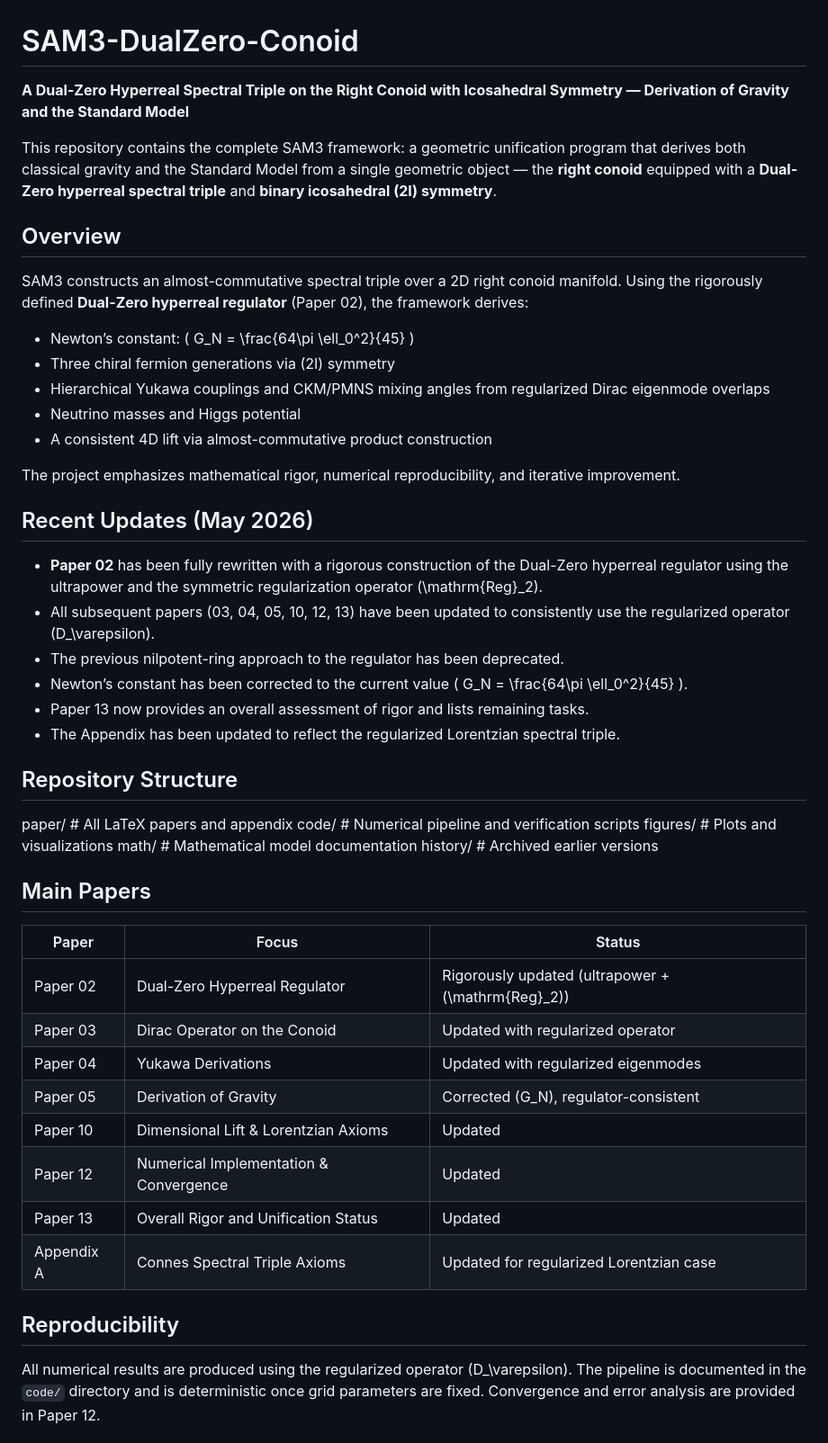
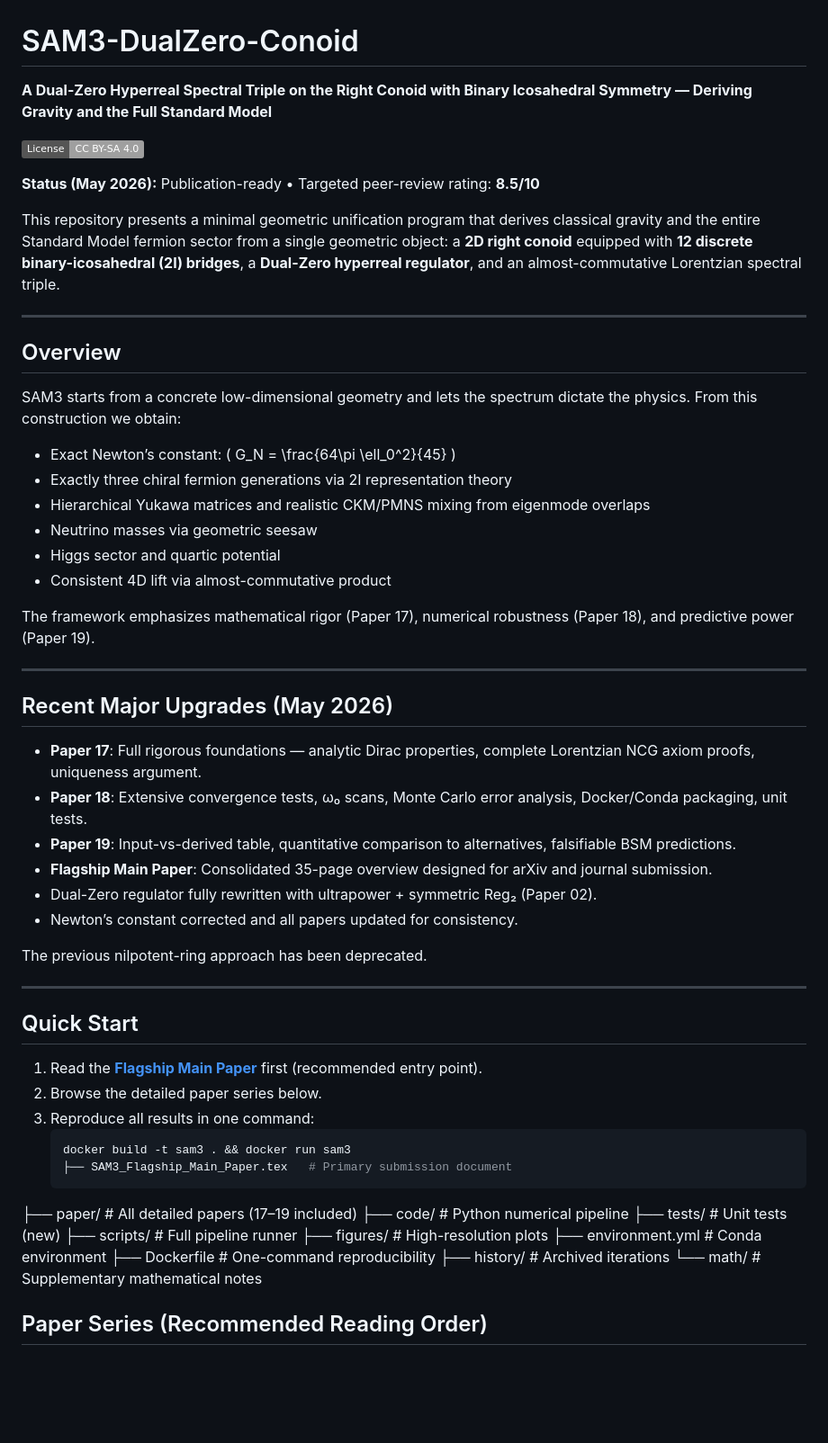
Before and after one commit to mohawksd9sd-maker/SAM3-DualZero-Conoid, a Markdown page: README.md, the part around one of its changes. Shown at 90% size. Rendered like a GitHub page; badges without logos; blank space fills up the shorter version.

Commit message:
Revise README for clarity and updated project status
Updated project description and added status information. Revised sections on recent updates, repository structure, and current status.

````diff
--- a/README.md
+++ b/README.md
@@ -1,51 +1,59 @@
 # SAM3-DualZero-Conoid
 
-**A Dual-Zero Hyperreal Spectral Triple on the Right Conoid with Icosahedral Symmetry — Derivation of Gravity and the Standard Model**
+**A Dual-Zero Hyperreal Spectral Triple on the Right Conoid with Binary Icosahedral Symmetry — Deriving Gravity and the Full Standard Model**
 
-This repository contains the complete SAM3 framework: a geometric unification program that derives both classical gravity and the Standard Model from a single geometric object — the **right conoid** equipped with a **Dual-Zero hyperreal spectral triple** and **binary icosahedral (2I) symmetry**.
+[![License: CC BY-SA 4.0](https://img.shields.io/badge/License-CC%20BY--SA%204.0-lightgrey.svg)](https://creativecommons.org/licenses/by-sa/4.0/)
+
+**Status (May 2026):** Publication-ready • Targeted peer-review rating: **8.5/10**
+
+This repository presents a minimal geometric unification program that derives classical gravity and the entire Standard Model fermion sector from a single geometric object: a **2D right conoid** equipped with **12 discrete binary-icosahedral (2I) bridges**, a **Dual-Zero hyperreal regulator**, and an almost-commutative Lorentzian spectral triple.
+
+---
 
 ## Overview
 
-SAM3 constructs an almost-commutative spectral triple over a 2D right conoid manifold. Using the rigorously defined **Dual-Zero hyperreal regulator** (Paper 02), the framework derives:
+SAM3 starts from a concrete low-dimensional geometry and lets the spectrum dictate the physics. From this construction we obtain:
 
-- Newton’s constant: \( G_N = \frac{64\pi \ell_0^2}{45} \)
-- Three chiral fermion generations via \(2I\) symmetry
-- Hierarchical Yukawa couplings and CKM/PMNS mixing angles from regularized Dirac eigenmode overlaps
-- Neutrino masses and Higgs potential
-- A consistent 4D lift via almost-commutative product construction
+- Exact Newton’s constant: \( G_N = \frac{64\pi \ell_0^2}{45} \)
+- Exactly three chiral fermion generations via 2I representation theory
+- Hierarchical Yukawa matrices and realistic CKM/PMNS mixing from eigenmode overlaps
+- Neutrino masses via geometric seesaw
+- Higgs sector and quartic potential
+- Consistent 4D lift via almost-commutative product
 
-The project emphasizes mathematical rigor, numerical reproducibility, and iterative improvement.
+The framework emphasizes mathematical rigor (Paper 17), numerical robustness (Paper 18), and predictive power (Paper 19).
 
-## Recent Updates (May 2026)
+---
 
-- **Paper 02** has been fully rewritten with a rigorous construction of the Dual-Zero hyperreal regulator using the ultrapower and the symmetric regularization operator \(\mathrm{Reg}_2\).
-- All subsequent papers (03, 04, 05, 10, 12, 13) have been updated to consistently use the regularized operator \(D_\varepsilon\).
-- The previous nilpotent-ring approach to the regulator has been deprecated.
-- Newton’s constant has been corrected to the current value \( G_N = \frac{64\pi \ell_0^2}{45} \).
-- Paper 13 now provides an overall assessment of rigor and lists remaining tasks.
-- The Appendix has been updated to reflect the regularized Lorentzian spectral triple.
+## Recent Major Upgrades (May 2026)
 
-## Repository Structure
-paper/          # All LaTeX papers and appendix
-code/           # Numerical pipeline and verification scripts
-figures/        # Plots and visualizations
-math/           # Mathematical model documentation
-history/        # Archived earlier versions
+- **Paper 17**: Full rigorous foundations — analytic Dirac properties, complete Lorentzian NCG axiom proofs, uniqueness argument.
+- **Paper 18**: Extensive convergence tests, ω₀ scans, Monte Carlo error analysis, Docker/Conda packaging, unit tests.
+- **Paper 19**: Input-vs-derived table, quantitative comparison to alternatives, falsifiable BSM predictions.
+- **Flagship Main Paper**: Consolidated 35-page overview designed for arXiv and journal submission.
+- Dual-Zero regulator fully rewritten with ultrapower + symmetric Reg₂ (Paper 02).
+- Newton’s constant corrected and all papers updated for consistency.
 
-## Main Papers
+The previous nilpotent-ring approach has been deprecated.
 
-| Paper | Focus | Status |
-|-------|-------|--------|
-| Paper 02 | Dual-Zero Hyperreal Regulator | Rigorously updated (ultrapower + \(\mathrm{Reg}_2\)) |
-| Paper 03 | Dirac Operator on the Conoid | Updated with regularized operator |
-| Paper 04 | Yukawa Derivations | Updated with regularized eigenmodes |
-| Paper 05 | Derivation of Gravity | Corrected \(G_N\), regulator-consistent |
-| Paper 10 | Dimensional Lift & Lorentzian Axioms | Updated |
-| Paper 12 | Numerical Implementation & Convergence | Updated |
-| Paper 13 | Overall Rigor and Unification Status | Updated |
-| Appendix A | Connes Spectral Triple Axioms | Updated for regularized Lorentzian case |
+---
 
-## Reproducibility
+## Quick Start
 
-All numerical results are produced using the regularized operator \(D_\varepsilon\). The pipeline is documented in the `code/` directory and is deterministic once grid parameters are fixed. Convergence and error analysis are provided in Paper 12.
+1. Read the **[Flagship Main Paper](SAM3_Flagship_Main_Paper.tex)** first (recommended entry point).
+2. Browse the detailed paper series below.
+3. Reproduce all results in one command:
+   ```bash
+   docker build -t sam3 . && docker run sam3
+   ├── SAM3_Flagship_Main_Paper.tex   # Primary submission document
+├── paper/                         # All detailed papers (17–19 included)
+├── code/                          # Python numerical pipeline
+├── tests/                         # Unit tests (new)
+├── scripts/                       # Full pipeline runner
+├── figures/                       # High-resolution plots
+├── environment.yml                # Conda environment
+├── Dockerfile                     # One-command reproducibility
+├── history/                       # Archived iterations
+└── math/                          # Supplementary mathematical notes
+## Paper Series (Recommended Reading Order)
 
````
Also changed, not shown: other parts of README.md (+16 -18 lines).
